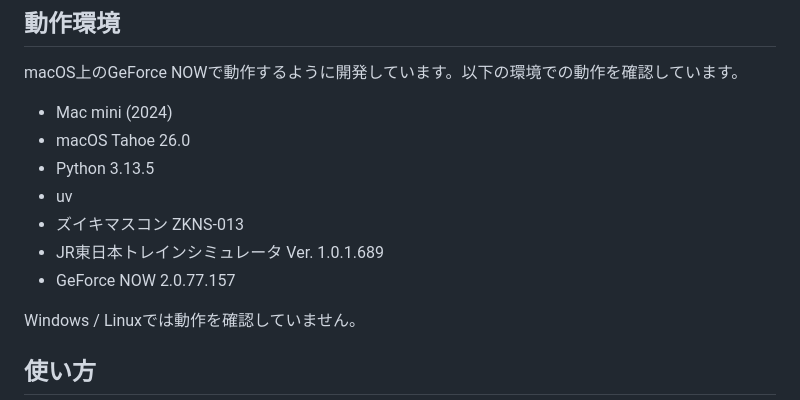
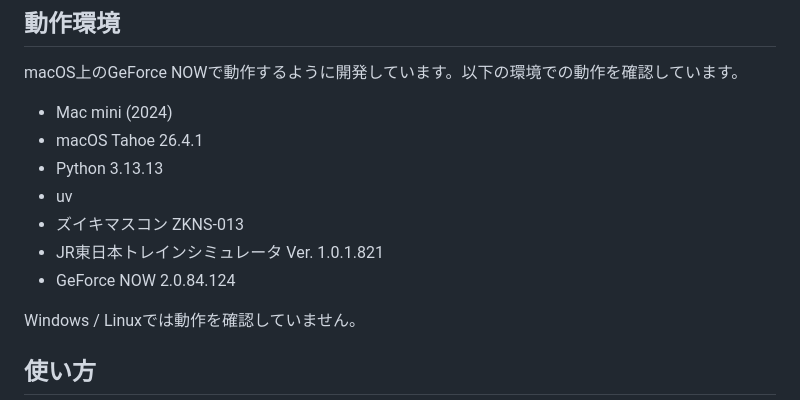
Before and after one commit to hiroto7/ZUIKI-MASCON-to-JRETS, a Markdown page: README.md, the part around the change. GitHub-like rendering.

Commit message:
動作環境の記載を更新

```diff
--- a/README.md
+++ b/README.md
@@ -13,12 +13,12 @@ JRETSは2024年5月からズイキマスコンを公式にサポートするよ
 macOS上のGeForce NOWで動作するように開発しています。以下の環境での動作を確認しています。
 
 - Mac mini (2024)
-- macOS Tahoe 26.0
-- Python 3.13.5
+- macOS Tahoe 26.4.1
+- Python 3.13.13
 - uv
 - ズイキマスコン ZKNS-013
-- JR東日本トレインシミュレータ Ver. 1.0.1.689
-- GeForce NOW 2.0.77.157
+- JR東日本トレインシミュレータ Ver. 1.0.1.821
+- GeForce NOW 2.0.84.124
 
 Windows / Linuxでは動作を確認していません。
 
```
